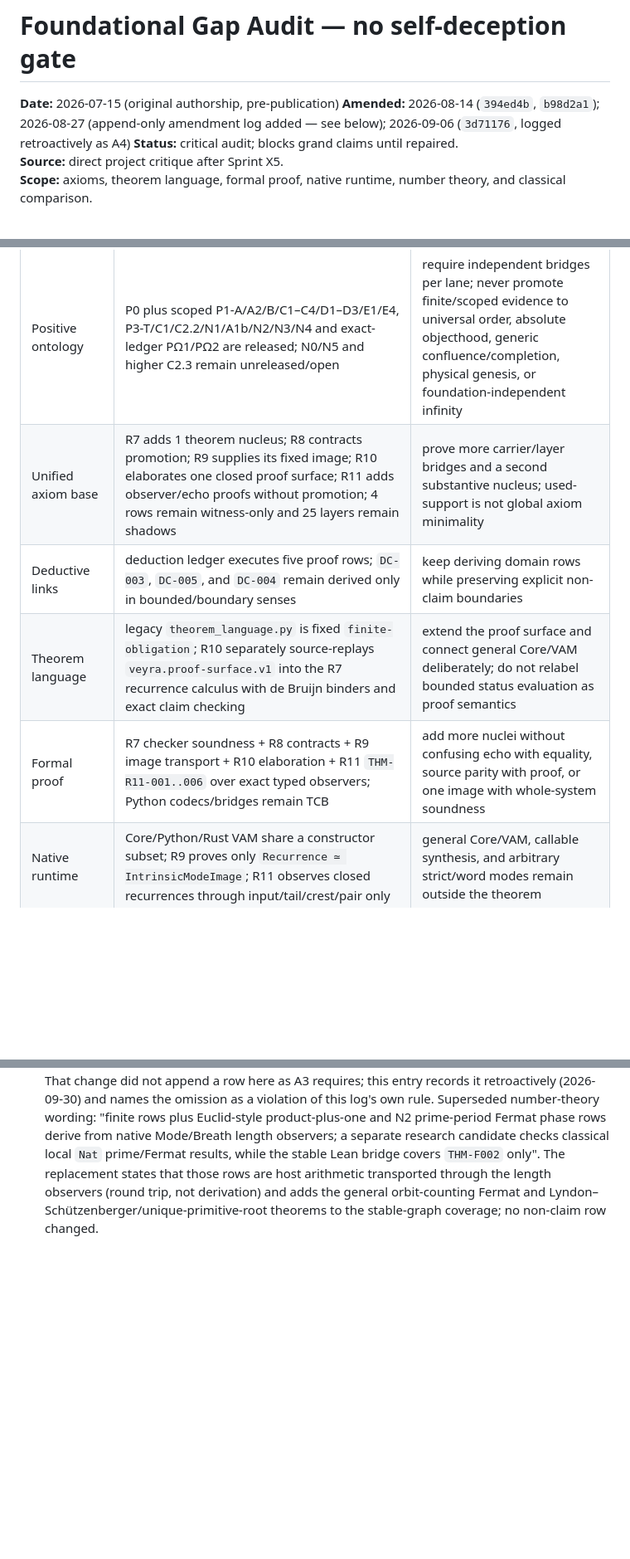
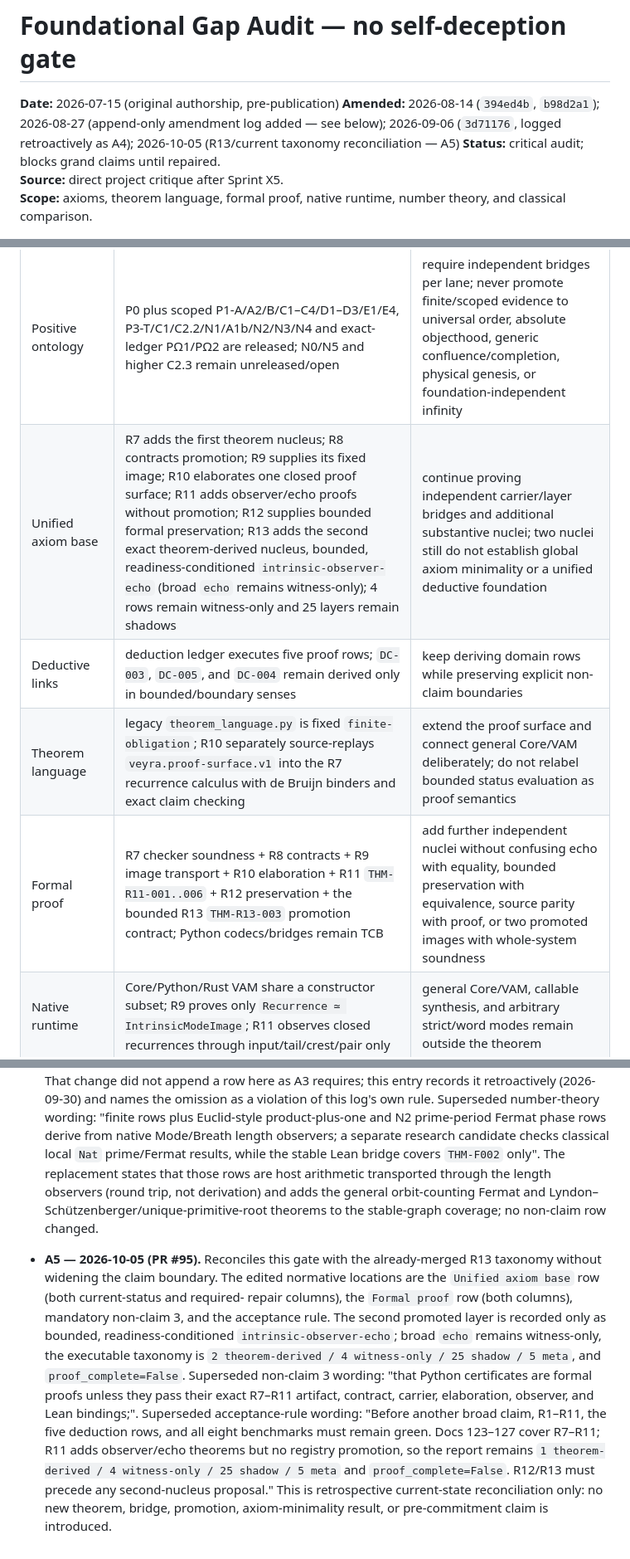
Before and after one commit to Den-v-code/veyra, a Markdown page: docs/102_foundational_gap_audit.md, 3 parts joined by grey strips. Shown at 83% size. Drawn GitHub-style; blank space fills up the shorter version.

Commit message:
docs(audit): reconcile R13 provenance on current main

```diff
--- a/docs/102_foundational_gap_audit.md
+++ b/docs/102_foundational_gap_audit.md
@@ -1,7 +1,7 @@
 # Foundational Gap Audit — no self-deception gate
 
 **Date:** 2026-07-15 (original authorship, pre-publication)
-**Amended:** 2026-08-14 (`394ed4b`, `b98d2a1`); 2026-08-27 (append-only amendment log added — see below); 2026-09-06 (`3d71176`, logged retroactively as A4)
+**Amended:** 2026-08-14 (`394ed4b`, `b98d2a1`); 2026-08-27 (append-only amendment log added — see below); 2026-09-06 (`3d71176`, logged retroactively as A4); 2026-10-05 (R13/current taxonomy reconciliation — A5)
 **Status:** critical audit; blocks grand claims until repaired.
 **Source:** direct project critique after Sprint X5.
 **Scope:** axioms, theorem language, formal proof, native runtime, number theory, and classical comparison.
@@ -17,10 +17,10 @@ The active repository has many executable layers, but most are isolated islands.
 | Gap | Current status | Required repair |
 |---|---|---|
 | Positive ontology | P0 plus scoped P1-A/A2/B/C1–C4/D1–D3/E1/E4, P3-T/C1/C2.2/N1/A1b/N2/N3/N4 and exact-ledger PΩ1/PΩ2 are released; N0/N5 and higher C2.3 remain unreleased/open | require independent bridges per lane; never promote finite/scoped evidence to universal order, absolute objecthood, generic confluence/completion, physical genesis, or foundation-independent infinity |
-| Unified axiom base | R7 adds 1 theorem nucleus; R8 contracts promotion; R9 supplies its fixed image; R10 elaborates one closed proof surface; R11 adds observer/echo proofs without promotion; 4 rows remain witness-only and 25 layers remain shadows | prove more carrier/layer bridges and a second substantive nucleus; used-support is not global axiom minimality |
+| Unified axiom base | R7 adds the first theorem nucleus; R8 contracts promotion; R9 supplies its fixed image; R10 elaborates one closed proof surface; R11 adds observer/echo proofs without promotion; R12 supplies bounded formal preservation; R13 adds the second exact theorem-derived nucleus, bounded, readiness-conditioned `intrinsic-observer-echo` (broad `echo` remains witness-only); 4 rows remain witness-only and 25 layers remain shadows | continue proving independent carrier/layer bridges and additional substantive nuclei; two nuclei still do not establish global axiom minimality or a unified deductive foundation |
 | Deductive links | deduction ledger executes five proof rows; `DC-003`, `DC-005`, and `DC-004` remain derived only in bounded/boundary senses | keep deriving domain rows while preserving explicit non-claim boundaries |
 | Theorem language | legacy `theorem_language.py` is fixed `finite-obligation`; R10 separately source-replays `veyra.proof-surface.v1` into the R7 recurrence calculus with de Bruijn binders and exact claim checking | extend the proof surface and connect general Core/VAM deliberately; do not relabel bounded status evaluation as proof semantics |
-| Formal proof | R7 checker soundness + R8 contracts + R9 image transport + R10 elaboration + R11 `THM-R11-001..006` over exact typed observers; Python codecs/bridges remain TCB | add more nuclei without confusing echo with equality, source parity with proof, or one image with whole-system soundness |
+| Formal proof | R7 checker soundness + R8 contracts + R9 image transport + R10 elaboration + R11 `THM-R11-001..006` + R12 preservation + the bounded R13 `THM-R13-003` promotion contract; Python codecs/bridges remain TCB | add further independent nuclei without confusing echo with equality, bounded preservation with equivalence, source parity with proof, or two promoted images with whole-system soundness |
 | Native runtime | Core/Python/Rust VAM share a constructor subset; R9 proves only `Recurrence ≃ IntrinsicModeImage`; R11 observes closed recurrences through input/tail/crest/pair only | general Core/VAM, callable synthesis, and arbitrary strict/word modes remain outside the theorem |
 | Number theory | finite rows plus Euclid-style product-plus-one and N2 prime-period Fermat phase rows are host arithmetic on integers transported through native Mode/Breath length observers (round trip, not derivation); a separate research candidate checks classical local `Nat` prime/Fermat results; the stable Lean graph covers `THM-F002` (trivial) and, since 2026-09-03, the general orbit-counting Fermat theorem and the Lyndon–Schützenberger/unique-primitive-root theorems (`VeyraNecklaceOrbit.lean`, `VeyraPrimitiveRoot.lean`) | convert bounded rows into native resonance-prime theory, factor laws, unbounded native Fermat proof, reciprocity analogues, or explicit impossibility notes |
 | Classical comparison | F5/R6 ledger has 8 paired cards: 1 equivalent, 4 weaker, 2 clearer, 1 stronger only in the declared proper-marginal observer class | keep expanding paired cards; no global superiority, performance, or quantum-advantage benchmark exists |
@@ -143,3 +143,23 @@ that provenance.
   through the length observers (round trip, not derivation) and adds the
   general orbit-counting Fermat and Lyndon–Schützenberger/unique-primitive-root
   theorems to the stable-graph coverage; no non-claim row changed.
+
+- **A5 — 2026-10-05 (PR #95).** Reconciles this gate with the already-merged
+  R13 taxonomy without widening the claim boundary. The edited normative
+  locations are the `Unified axiom base` row (both current-status and required-
+  repair columns), the `Formal proof` row (both columns), mandatory non-claim
+  3, and the acceptance rule. The second promoted layer is recorded only as
+  bounded, readiness-conditioned `intrinsic-observer-echo`; broad `echo`
+  remains witness-only, the executable taxonomy is
+  `2 theorem-derived / 4 witness-only / 25 shadow / 5 meta`, and
+  `proof_complete=False`. Superseded non-claim 3 wording: "that Python
+  certificates are formal proofs unless they pass their exact R7–R11 artifact,
+  contract, carrier, elaboration, observer, and Lean bindings;". Superseded
+  acceptance-rule wording: "Before another broad claim, R1–R11, the five
+  deduction rows, and all eight benchmarks must remain green. Docs 123–127
+  cover R7–R11; R11 adds observer/echo theorems but no registry promotion, so
+  the report remains `1 theorem-derived / 4 witness-only / 25 shadow / 5 meta`
+  and `proof_complete=False`. R12/R13 must precede any second-nucleus
+  proposal." This is retrospective current-state reconciliation only: no new
+  theorem, bridge, promotion, axiom-minimality result, or pre-commitment claim
+  is introduced.
```
Also changed, not shown: other parts of docs/102_foundational_gap_audit.md (+2 -2 lines).
